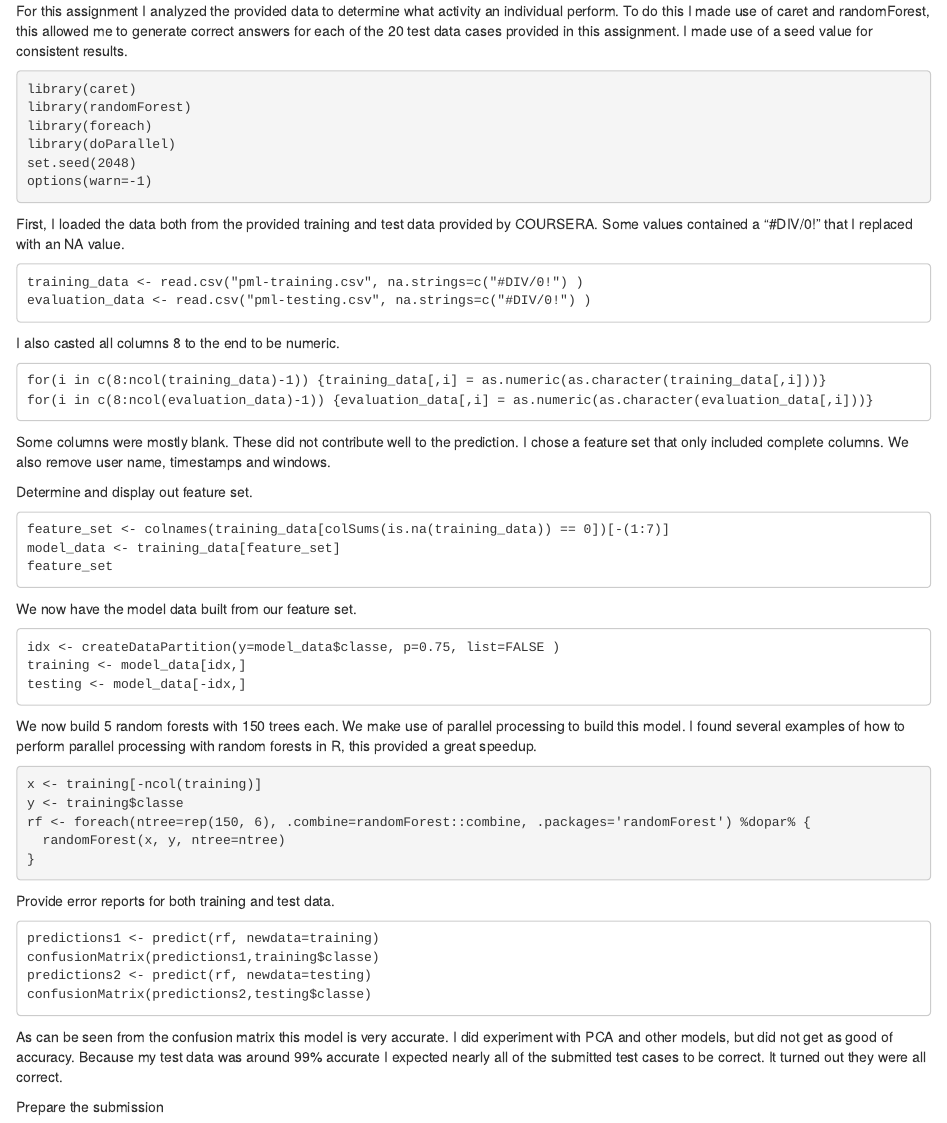
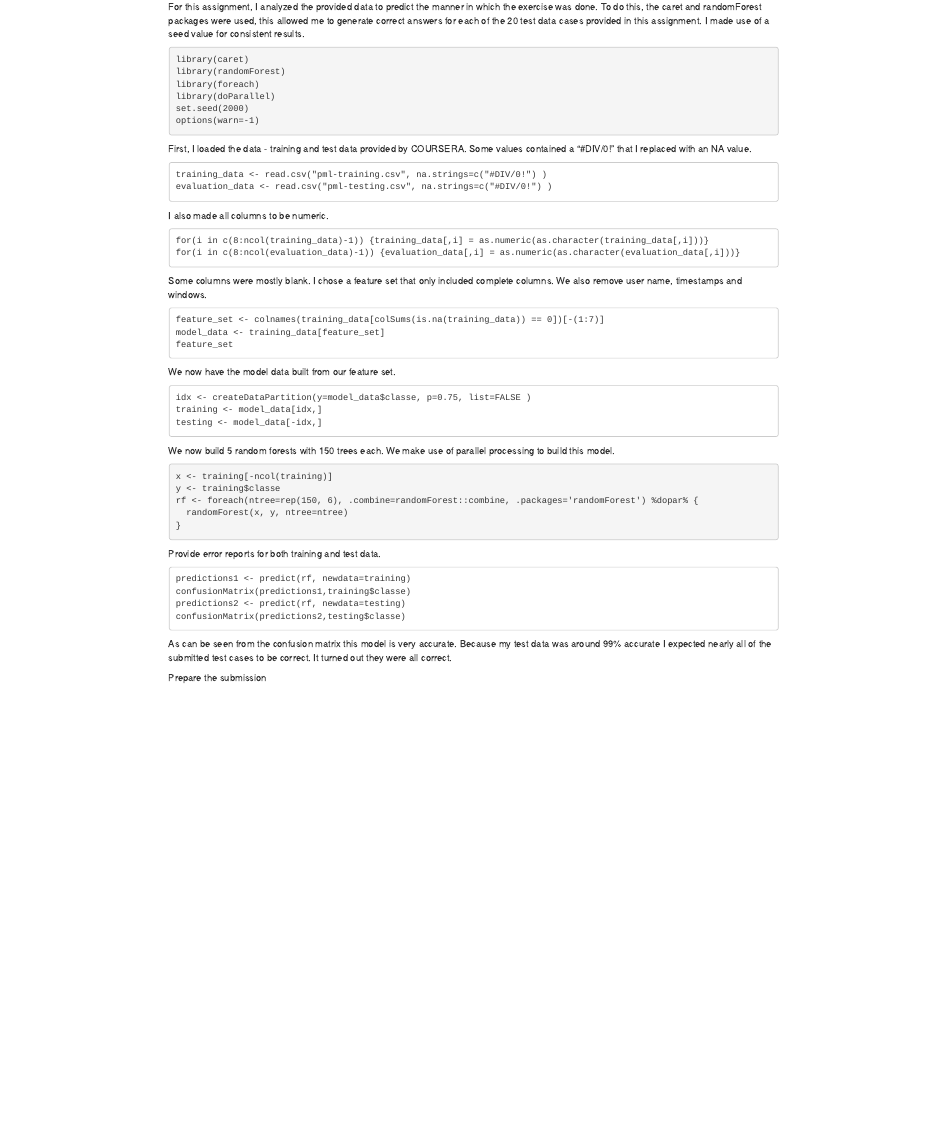
Before and after one commit to tmslb/Practical-Machine-Learning, an R Markdown document (PMLFinal.Rmd): the page in a window 1100 px wide, from its top. Rendered offline with R 4.5, knitr and Pandoc, with nearby package versions.

Commit message:
Update PMLFinal.Rmd

````diff
--- a/PMLFinal.Rmd
+++ b/PMLFinal.Rmd
@@ -2,32 +2,30 @@
 ## Practical Machine Learning
 ## R Code
 ---
-For this assignment I analyzed the provided data to determine what activity an individual perform. To do this I made use of caret and randomForest, this allowed me to generate correct answers for each of the 20 test data cases provided in this assignment. I made use of a seed value for consistent results. </br>
+For this assignment, I analyzed the provided data to predict the manner in which the exercise was done. To do this, the caret and randomForest packages were used, this allowed me to generate correct answers for each of the 20 test data cases provided in this assignment. I made use of a seed value for consistent results. </br>
 
 ```library(Hmisc)
 library(caret)
 library(randomForest)
 library(foreach)
 library(doParallel)
-set.seed(2048)
+set.seed(2000)
 options(warn=-1)
 ```
 
-
-First, I loaded the data both from the provided training and test data provided by COURSERA. Some values contained a "#DIV/0!" that I replaced with an NA value.</br>
+First, I loaded the data - training and test data provided by COURSERA. Some values contained a "#DIV/0!" that I replaced with an NA value.</br>
 
 ```
 training_data <- read.csv("pml-training.csv", na.strings=c("#DIV/0!") )
 evaluation_data <- read.csv("pml-testing.csv", na.strings=c("#DIV/0!") )
 ```
-I also casted all columns 8 to the end to be numeric.
+I also made all columns to be numeric.
 ```
 for(i in c(8:ncol(training_data)-1)) {training_data[,i] = as.numeric(as.character(training_data[,i]))}
 for(i in c(8:ncol(evaluation_data)-1)) {evaluation_data[,i] = as.numeric(as.character(evaluation_data[,i]))}
 ```
-Some columns were mostly blank. These did not contribute well to the prediction. I chose a feature set that only included complete columns. We also remove user name, timestamps and windows.
+Some columns were mostly blank. I chose a feature set that only included complete columns. We also remove user name, timestamps and windows.
 
-Determine and display out feature set.
 ```
 feature_set <- colnames(training_data[colSums(is.na(training_data)) == 0])[-(1:7)]
 model_data <- training_data[feature_set]
@@ -40,7 +38,7 @@ idx <- createDataPartition(y=model_data$classe, p=0.75, list=FALSE )
 training <- model_data[idx,]
 testing <- model_data[-idx,]
 ```
-We now build 5 random forests with 150 trees each. We make use of parallel processing to build this model. I found several examples of how to perform parallel processing with random forests in R, this provided a great speedup.
+We now build 5 random forests with 150 trees each. We make use of parallel processing to build this model.
 
 ```registerDoParallel()
 x <- training[-ncol(training)]
@@ -57,7 +55,7 @@ confusionMatrix(predictions1,training$classe)
 predictions2 <- predict(rf, newdata=testing)
 confusionMatrix(predictions2,testing$classe)
 ```
-As can be seen from the confusion matrix this model is very accurate. I did experiment with PCA and other models, but did not get as good of accuracy. Because my test data was around 99% accurate I expected nearly all of the submitted test cases to be correct. It turned out they were all correct.
+As can be seen from the confusion matrix this model is very accurate. Because my test data was around 99% accurate I expected nearly all of the submitted test cases to be correct. It turned out they were all correct.
 
 Prepare the submission
 
````
Also changed, not shown: PMLFinal.Rmd (3 more changed lines).
